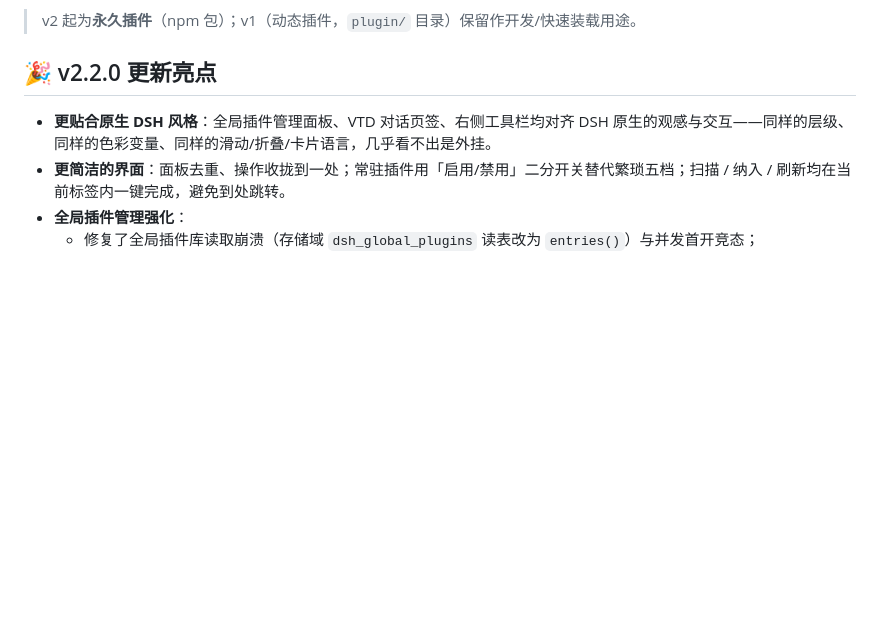
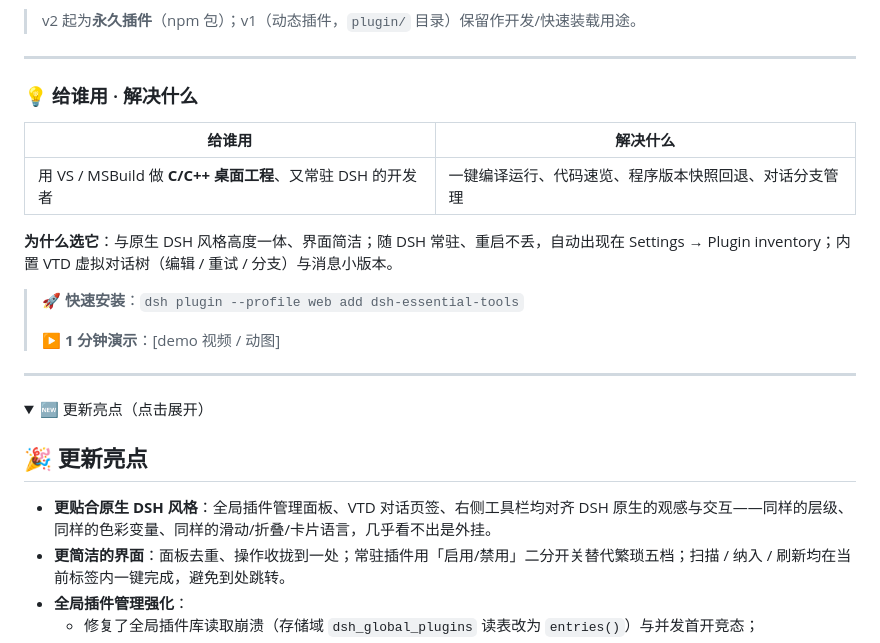
Before and after one commit to LLYlab/DSHEssentialTools, a Markdown page: README.md, the part around one of its changes. Drawn GitHub-style; folded sections open; blank space fills up the shorter version.

Commit message:
docs: front-load value prop & install/demo callout; fold changelog into details

```diff
--- a/README.md
+++ b/README.md
@@ -20,7 +20,26 @@
 
 > v2 起为**永久插件**（npm 包）；v1（动态插件，`plugin/` 目录）保留作开发/快速装载用途。
 
-## 🎉 v2.2.0 更新亮点
+---
+
+### 💡 给谁用 · 解决什么
+
+| 给谁用 | 解决什么 |
+| --- | --- |
+| 用 VS / MSBuild 做 **C/C++ 桌面工程**、又常驻 DSH 的开发者 | 一键编译运行、代码速览、程序版本快照回退、对话分支管理 |
+
+**为什么选它**：与原生 DSH 风格高度一体、界面简洁；随 DSH 常驻、重启不丢，自动出现在 Settings → Plugin inventory；内置 VTD 虚拟对话树（编辑 / 重试 / 分支）与消息小版本。
+
+> 🚀 **快速安装**：`dsh plugin --profile web add dsh-essential-tools`
+>
+> ▶ **1 分钟演示**：[demo 视频 / 动图]
+
+---
+
+<details>
+  <summary>🆕 更新亮点（点击展开）</summary>
+
+## 🎉 更新亮点
 
 - **更贴合原生 DSH 风格**：全局插件管理面板、VTD 对话页签、右侧工具栏均对齐 DSH 原生的观感与交互——同样的层级、同样的色彩变量、同样的滑动/折叠/卡片语言，几乎看不出是外挂。
 - **更简洁的界面**：面板去重、操作收拢到一处；常驻插件用「启用/禁用」二分开关替代繁琐五档；扫描 / 纳入 / 刷新均在当前标签内一键完成，避免到处跳转。
```
Also changed, not shown: other parts of README.md (+2 -0 lines).
